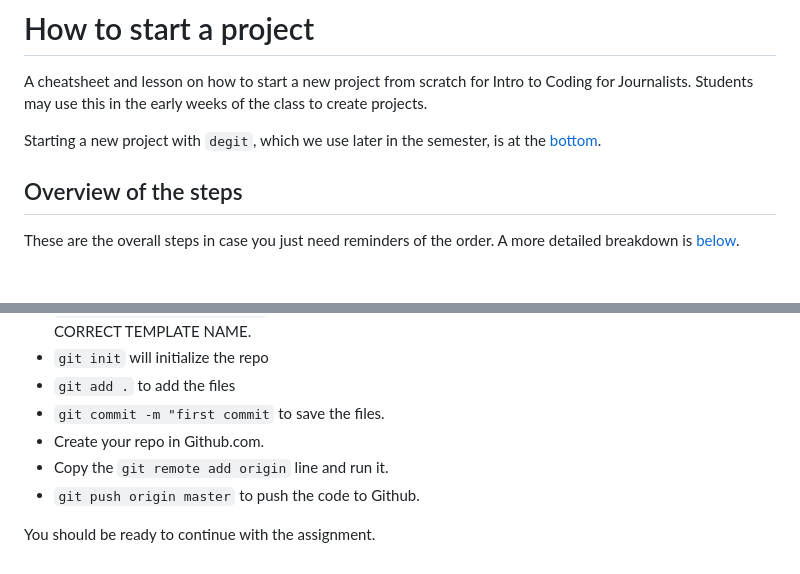
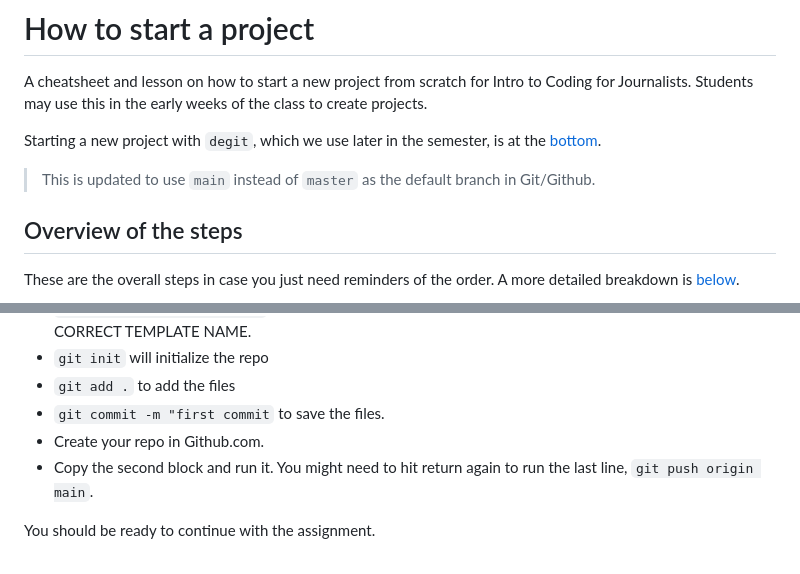
Before and after one commit to utdata/icj-class, a Markdown page: resources/start_a_project.md, 2 parts joined by grey strips. GitHub-like rendering; blank space fills up the shorter version.

Commit message:
fixing branches

```diff
--- a/start_a_project.md
+++ b/resources/start_a_project.md
@@ -3,6 +3,8 @@
 A cheatsheet and lesson on how to start a new project from scratch for Intro to Coding for Journalists. Students may use this in the early weeks of the class to create projects.
 
 Starting a new project with `degit`, which we use later in the semester, is at the [bottom](#using-degit).
+
+> This is updated to use `main` instead of `master` as the default branch in Git/Github.
 
 ## Overview of the steps
 
@@ -157,7 +159,6 @@ Some projects we do in the class begin with a set of template files that already
 - `git add .` to add the files
 - `git commit -m "first commit` to save the files.
 - Create your repo in Github.com.
-- Copy the `git remote add origin` line and run it.
-- `git push origin master` to push the code to Github.
+- Copy the second block and run it. You might need to hit return again to run the last line, `git push origin main`.
 
 You should be ready to continue with the assignment.
```
Also changed, not shown: other parts of resources/start_a_project.md (+12 -12 lines), branchfile.md (deleted, +0 -3 lines), images/00-connect-github.png, images/00-gitignore-values.png, 1 other file.
